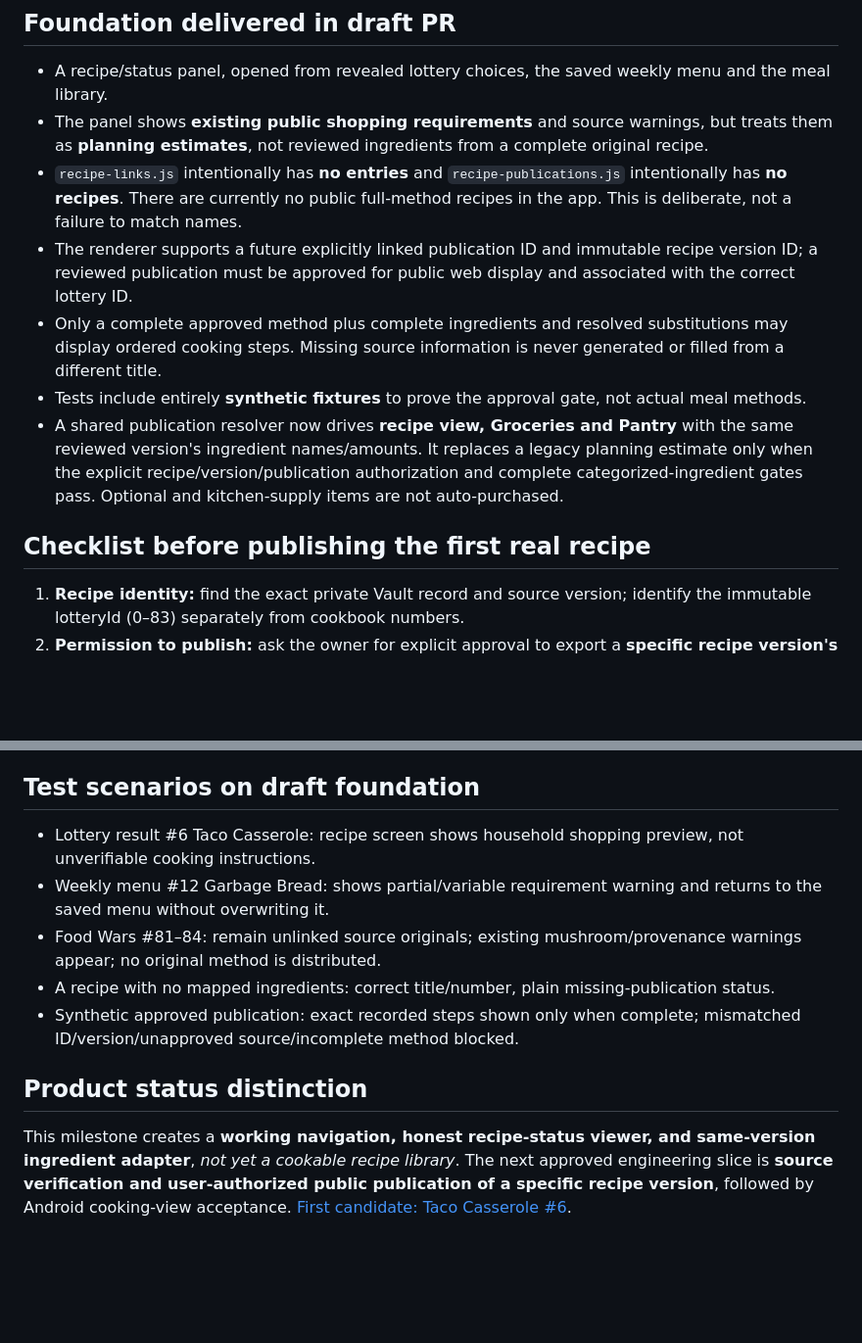
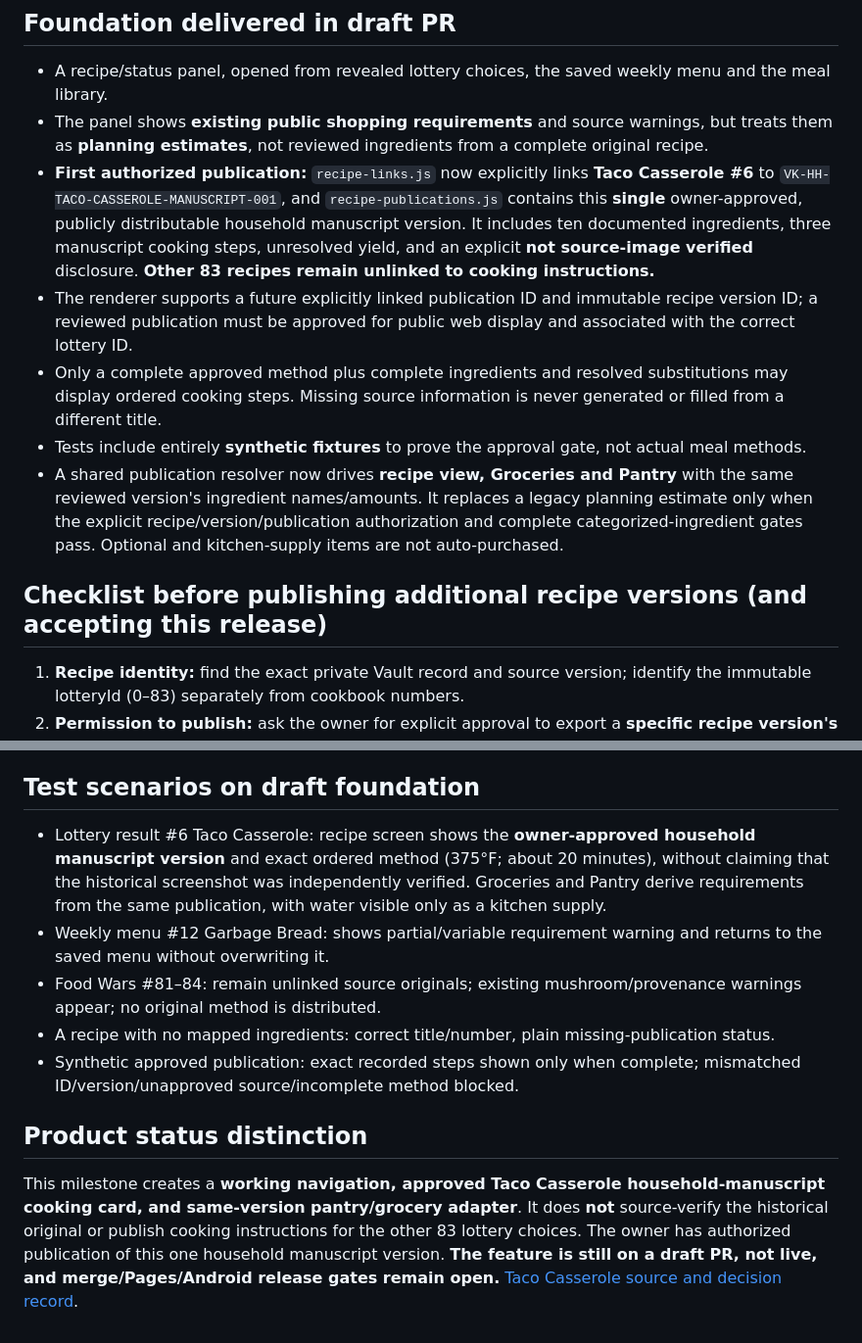
Before and after one commit to wesleykeeney-dotcom/Vale-Keeney-Menu-Lottery-, a Markdown page: docs/RECIPE_VIEWER_PUBLICATION_GATE.md, 2 parts joined by grey strips. Shown at 98% size. Drawn GitHub-style; blank space fills up the shorter version.

Commit message:
docs: update publication gate after owner approval of first household manuscript recipe

```diff
--- a/docs/RECIPE_VIEWER_PUBLICATION_GATE.md
+++ b/docs/RECIPE_VIEWER_PUBLICATION_GATE.md
@@ -6,13 +6,13 @@ Governing instructions: `AGENTS.md`, `docs/PRODUCT_VISION.md`, `docs/RECIPE_DATA
 
 - A recipe/status panel, opened from revealed lottery choices, the saved weekly menu and the meal library.
 - The panel shows **existing public shopping requirements** and source warnings, but treats them as **planning estimates**, not reviewed ingredients from a complete original recipe.
-- `recipe-links.js` intentionally has **no entries** and `recipe-publications.js` intentionally has **no recipes**. There are currently no public full-method recipes in the app. This is deliberate, not a failure to match names.
+- **First authorized publication:** `recipe-links.js` now explicitly links **Taco Casserole #6** to `VK-HH-TACO-CASSEROLE-MANUSCRIPT-001`, and `recipe-publications.js` contains this **single** owner-approved, publicly distributable household manuscript version. It includes ten documented ingredients, three manuscript cooking steps, unresolved yield, and an explicit **not source-image verified** disclosure. **Other 83 recipes remain unlinked to cooking instructions.**
 - The renderer supports a future explicitly linked publication ID and immutable recipe version ID; a reviewed publication must be approved for public web display and associated with the correct lottery ID.
 - Only a complete approved method plus complete ingredients and resolved substitutions may display ordered cooking steps. Missing source information is never generated or filled from a different title.
 - Tests include entirely **synthetic fixtures** to prove the approval gate, not actual meal methods.
 - A shared publication resolver now drives **recipe view, Groceries and Pantry** with the same reviewed version's ingredient names/amounts. It replaces a legacy planning estimate only when the explicit recipe/version/publication authorization and complete categorized-ingredient gates pass. Optional and kitchen-supply items are not auto-purchased.
 
-## Checklist before publishing the first real recipe
+## Checklist before publishing additional recipe versions (and accepting this release)
 
 1. **Recipe identity:** find the exact private Vault record and source version; identify the immutable lotteryId (0–83) separately from cookbook numbers.
 2. **Permission to publish:** ask the owner for explicit approval to export a **specific recipe version's** ingredients and instructions into the public GitHub Pages bundle. Do not infer permission from permission to analyze private sources or build a viewer.
@@ -25,7 +25,7 @@ Governing instructions: `AGENTS.md`, `docs/PRODUCT_VISION.md`, `docs/RECIPE_DATA
 
 ## Test scenarios on draft foundation
 
-- Lottery result #6 Taco Casserole: recipe screen shows household shopping preview, not unverifiable cooking instructions.
+- Lottery result #6 Taco Casserole: recipe screen shows the **owner-approved household manuscript version** and exact ordered method (375°F; about 20 minutes), without claiming that the historical screenshot was independently verified. Groceries and Pantry derive requirements from the same publication, with water visible only as a kitchen supply.
 - Weekly menu #12 Garbage Bread: shows partial/variable requirement warning and returns to the saved menu without overwriting it.
 - Food Wars #81–84: remain unlinked source originals; existing mushroom/provenance warnings appear; no original method is distributed.
 - A recipe with no mapped ingredients: correct title/number, plain missing-publication status.
@@ -33,4 +33,4 @@ Governing instructions: `AGENTS.md`, `docs/PRODUCT_VISION.md`, `docs/RECIPE_DATA
 
 ## Product status distinction
 
-This milestone creates a **working navigation, honest recipe-status viewer, and same-version ingredient adapter**, *not yet a cookable recipe library*. The next approved engineering slice is **source verification and user-authorized public publication of a specific recipe version**, followed by Android cooking-view acceptance. [First candidate: Taco Casserole #6](TACO_CASSEROLE_SOURCE_REVIEW.md).
+This milestone creates a **working navigation, approved Taco Casserole household-manuscript cooking card, and same-version pantry/grocery adapter**. It does **not** source-verify the historical original or publish cooking instructions for the other 83 lottery choices. The owner has authorized publication of this one household manuscript version. **The feature is still on a draft PR, not live, and merge/Pages/Android release gates remain open.** [Taco Casserole source and decision record](TACO_CASSEROLE_SOURCE_REVIEW.md).
```
